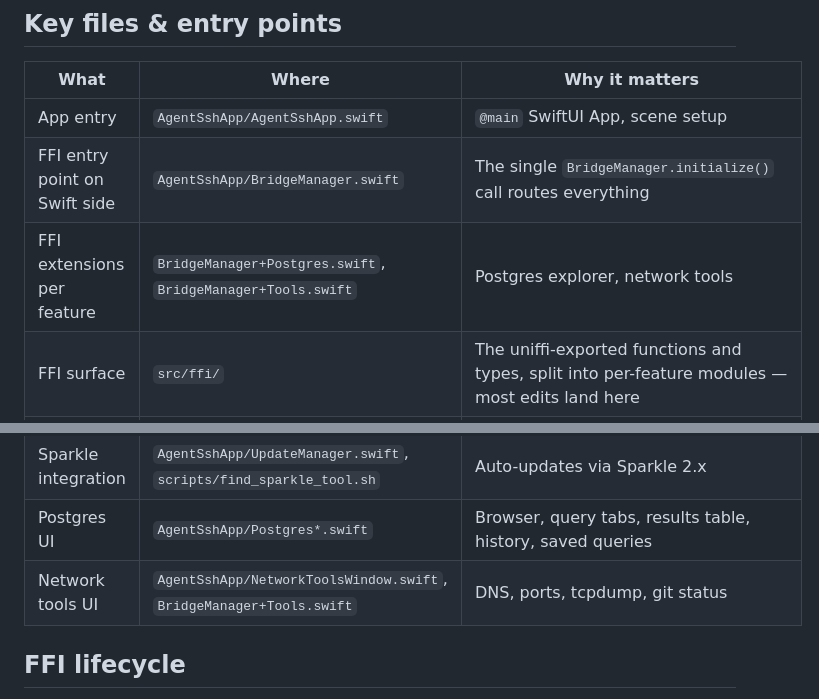
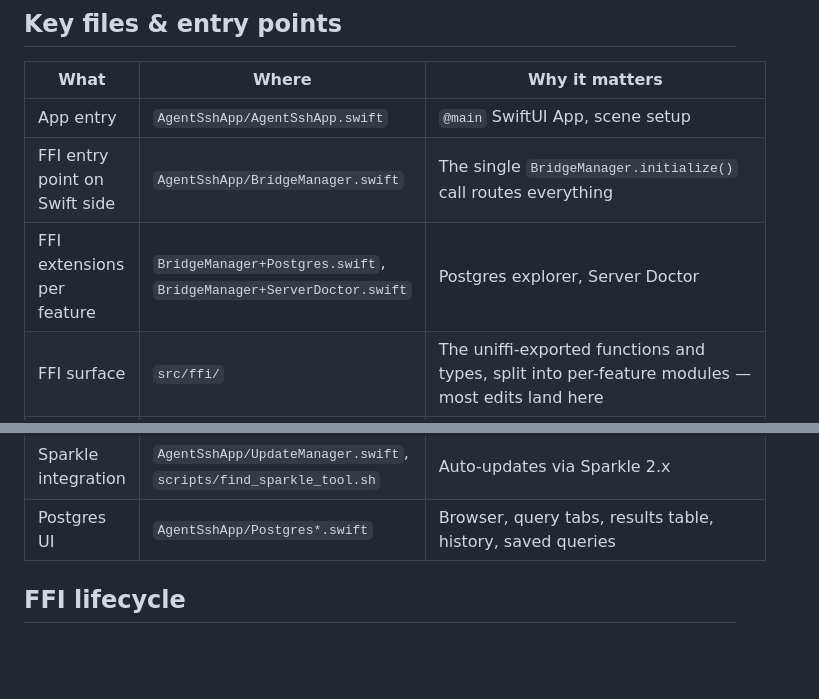
Before and after one commit to asmuelle/agent-ssh, a Markdown page: AGENTS.md, 2 parts joined by grey strips. GitHub-like rendering; blank space fills up the shorter version.

```diff
--- a/AGENTS.md
+++ b/AGENTS.md
@@ -71,7 +71,7 @@ Native **macOS + iPadOS** SSH workspace. Swift on top, Rust at the bottom, [unif
 |------|-------|----------------|
 | App entry | `AgentSshApp/AgentSshApp.swift` | `@main` SwiftUI App, scene setup |
 | FFI entry point on Swift side | `AgentSshApp/BridgeManager.swift` | The single `BridgeManager.initialize()` call routes everything |
-| FFI extensions per feature | `BridgeManager+Postgres.swift`, `BridgeManager+Tools.swift` | Postgres explorer, network tools |
+| FFI extensions per feature | `BridgeManager+Postgres.swift`, `BridgeManager+ServerDoctor.swift` | Postgres explorer, Server Doctor |
 | FFI surface | `src/ffi/` | The uniffi-exported functions and types, split into per-feature modules — most edits land here |
 | FFI runtime | `src/bridge.rs` | Owns the Tokio runtime + connection-manager singleton |
 | Swift bindings | `bindings/agent_ssh.swift` | **Generated, do not hand-edit** — see "FFI checksum gotcha" below |
@@ -80,7 +80,6 @@ Native **macOS + iPadOS** SSH workspace. Swift on top, Rust at the bottom, [unif
 | iOS variant | `AgentSshMobile/Mobile*.swift` | Separate views/stores for iPadOS — keychain, SFTP bridge, etc. |
 | Sparkle integration | `AgentSshApp/UpdateManager.swift`, `scripts/find_sparkle_tool.sh` | Auto-updates via Sparkle 2.x |
 | Postgres UI | `AgentSshApp/Postgres*.swift` | Browser, query tabs, results table, history, saved queries |
-| Network tools UI | `AgentSshApp/NetworkToolsWindow.swift`, `BridgeManager+Tools.swift` | DNS, ports, tcpdump, git status |
 
 ## FFI lifecycle
 
```
Also changed, not shown: TOOLS.md (+6 -39 lines).
